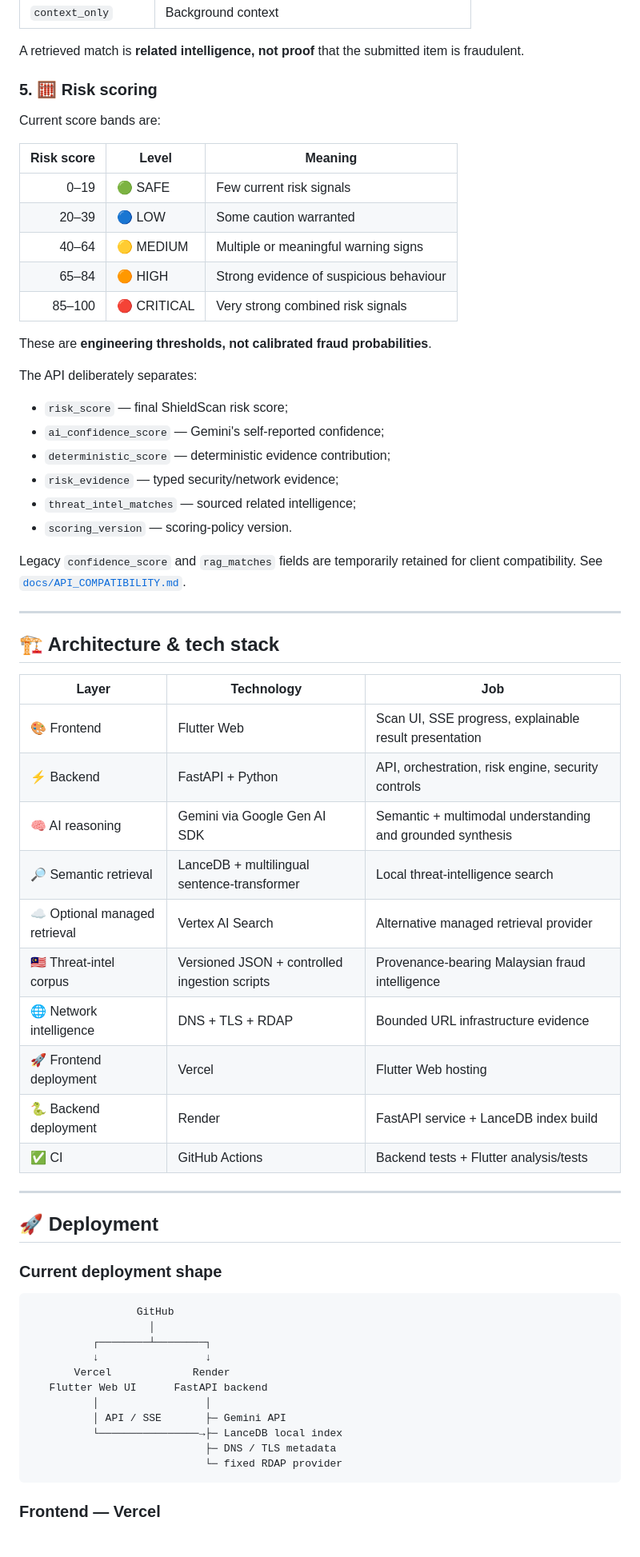
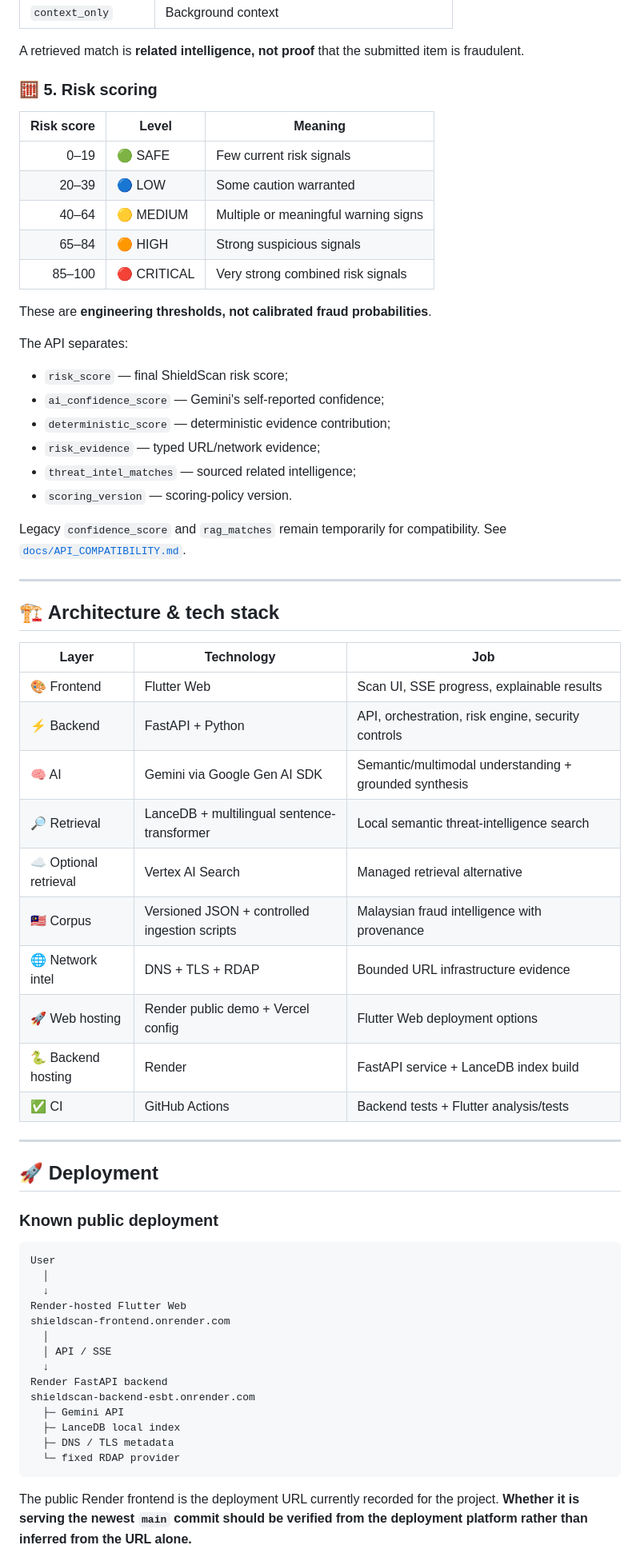
Before and after one commit to meishuet16/shieldscan, a Markdown page: README.md, the part around one of its changes. Shown at 80% size. GitHub-like rendering.

````diff
--- a/README.md
+++ b/README.md
@@ -186,30 +187,28 @@ Records have evidence roles so ShieldScan does not confuse *“call NSRC after b
 
 A retrieved match is **related intelligence, not proof** that the submitted item is fraudulent.
 
-### 5. 🧮 Risk scoring
-
-Current score bands are:
+### 🧮 5. Risk scoring
 
 | Risk score | Level | Meaning |
 | ---: | --- | --- |
 | 0–19 | 🟢 SAFE | Few current risk signals |
 | 20–39 | 🔵 LOW | Some caution warranted |
 | 40–64 | 🟡 MEDIUM | Multiple or meaningful warning signs |
-| 65–84 | 🟠 HIGH | Strong evidence of suspicious behaviour |
+| 65–84 | 🟠 HIGH | Strong suspicious signals |
 | 85–100 | 🔴 CRITICAL | Very strong combined risk signals |
 
 These are **engineering thresholds, not calibrated fraud probabilities**.
 
-The API deliberately separates:
+The API separates:
 
 - `risk_score` — final ShieldScan risk score;
 - `ai_confidence_score` — Gemini's self-reported confidence;
 - `deterministic_score` — deterministic evidence contribution;
-- `risk_evidence` — typed security/network evidence;
+- `risk_evidence` — typed URL/network evidence;
 - `threat_intel_matches` — sourced related intelligence;
 - `scoring_version` — scoring-policy version.
 
-Legacy `confidence_score` and `rag_matches` fields are temporarily retained for client compatibility. See [`docs/API_COMPATIBILITY.md`](docs/API_COMPATIBILITY.md).
+Legacy `confidence_score` and `rag_matches` remain temporarily for compatibility. See [`docs/API_COMPATIBILITY.md`](docs/API_COMPATIBILITY.md).
 
 ---
 
@@ -217,36 +216,39 @@ Legacy `confidence_score` and `rag_matches` fields are temporarily retained for
 
 | Layer | Technology | Job |
 | --- | --- | --- |
-| 🎨 Frontend | Flutter Web | Scan UI, SSE progress, explainable result presentation |
+| 🎨 Frontend | Flutter Web | Scan UI, SSE progress, explainable results |
 | ⚡ Backend | FastAPI + Python | API, orchestration, risk engine, security controls |
-| 🧠 AI reasoning | Gemini via Google Gen AI SDK | Semantic + multimodal understanding and grounded synthesis |
-| 🔎 Semantic retrieval | LanceDB + multilingual sentence-transformer | Local threat-intelligence search |
-| ☁️ Optional managed retrieval | Vertex AI Search | Alternative managed retrieval provider |
-| 🇲🇾 Threat-intel corpus | Versioned JSON + controlled ingestion scripts | Provenance-bearing Malaysian fraud intelligence |
-| 🌐 Network intelligence | DNS + TLS + RDAP | Bounded URL infrastructure evidence |
-| 🚀 Frontend deployment | Vercel | Flutter Web hosting |
-| 🐍 Backend deployment | Render | FastAPI service + LanceDB index build |
+| 🧠 AI | Gemini via Google Gen AI SDK | Semantic/multimodal understanding + grounded synthesis |
+| 🔎 Retrieval | LanceDB + multilingual sentence-transformer | Local semantic threat-intelligence search |
+| ☁️ Optional retrieval | Vertex AI Search | Managed retrieval alternative |
+| 🇲🇾 Corpus | Versioned JSON + controlled ingestion scripts | Malaysian fraud intelligence with provenance |
+| 🌐 Network intel | DNS + TLS + RDAP | Bounded URL infrastructure evidence |
+| 🚀 Web hosting | Render public demo + Vercel config | Flutter Web deployment options |
+| 🐍 Backend hosting | Render | FastAPI service + LanceDB index build |
 | ✅ CI | GitHub Actions | Backend tests + Flutter analysis/tests |
 
 ---
 
 ## 🚀 Deployment
 
-### Current deployment shape
+### Known public deployment
 
 ```text
-                 GitHub
-                   │
-          ┌────────┴────────┐
-          ↓                 ↓
-       Vercel             Render
-   Flutter Web UI      FastAPI backend
-          │                 │
-          │ API / SSE       ├─ Gemini API
-          └────────────────→├─ LanceDB local index
-                            ├─ DNS / TLS metadata
-                            └─ fixed RDAP provider
+User
+  │
+  ↓
+Render-hosted Flutter Web
+shieldscan-frontend.onrender.com
+  │
+  │ API / SSE
+  ↓
+Render FastAPI backend
+shieldscan-backend-esbt.onrender.com
+  ├─ Gemini API
+  ├─ LanceDB local index
+  ├─ DNS / TLS metadata
+  └─ fixed RDAP provider
 ```
 
-### Frontend — Vercel
+The public Render frontend is the deployment URL currently recorded for the project. **Whether it is serving the newest `main` commit should be verified from the deployment platform rather than inferred from the URL alone.**
 
````
Also changed, not shown: other parts of README.md (+103 -148 lines).
